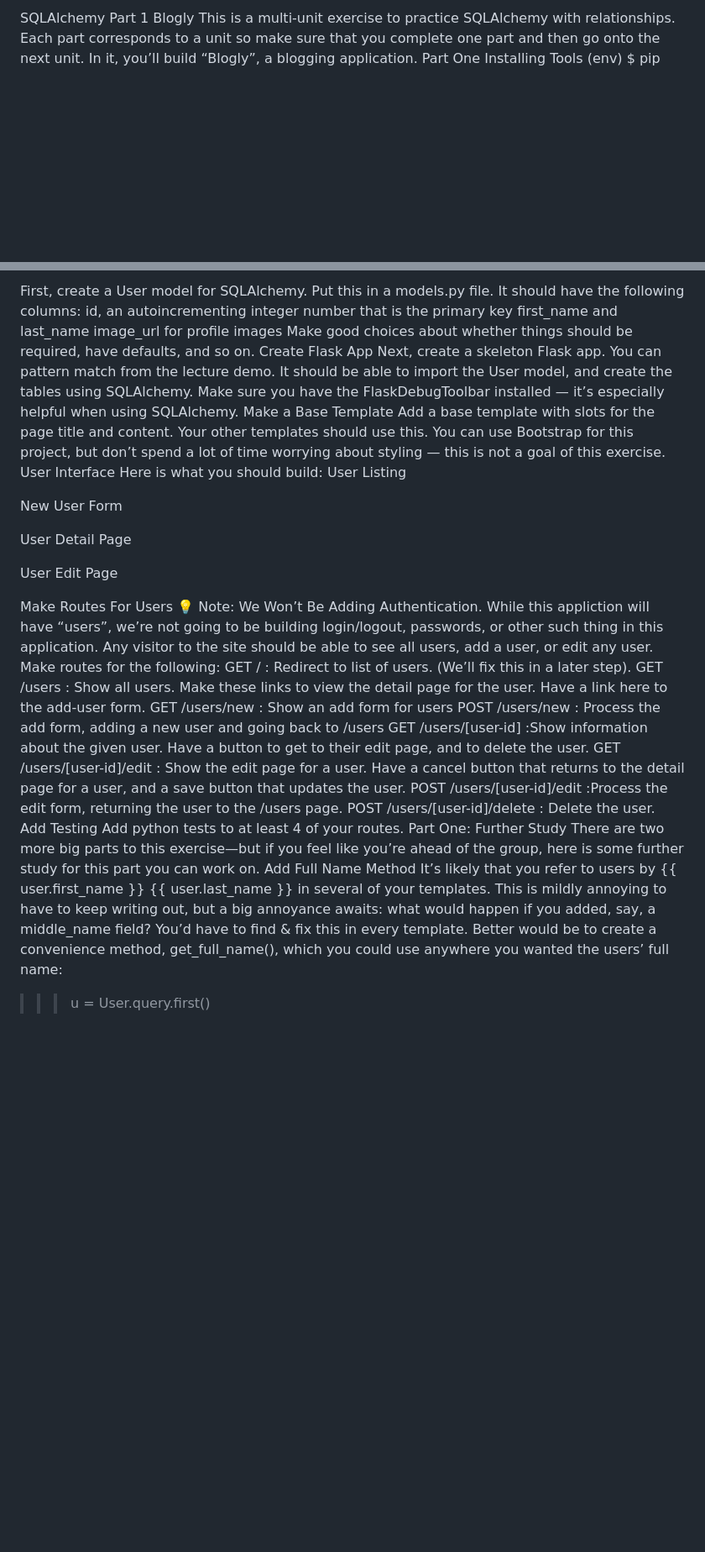
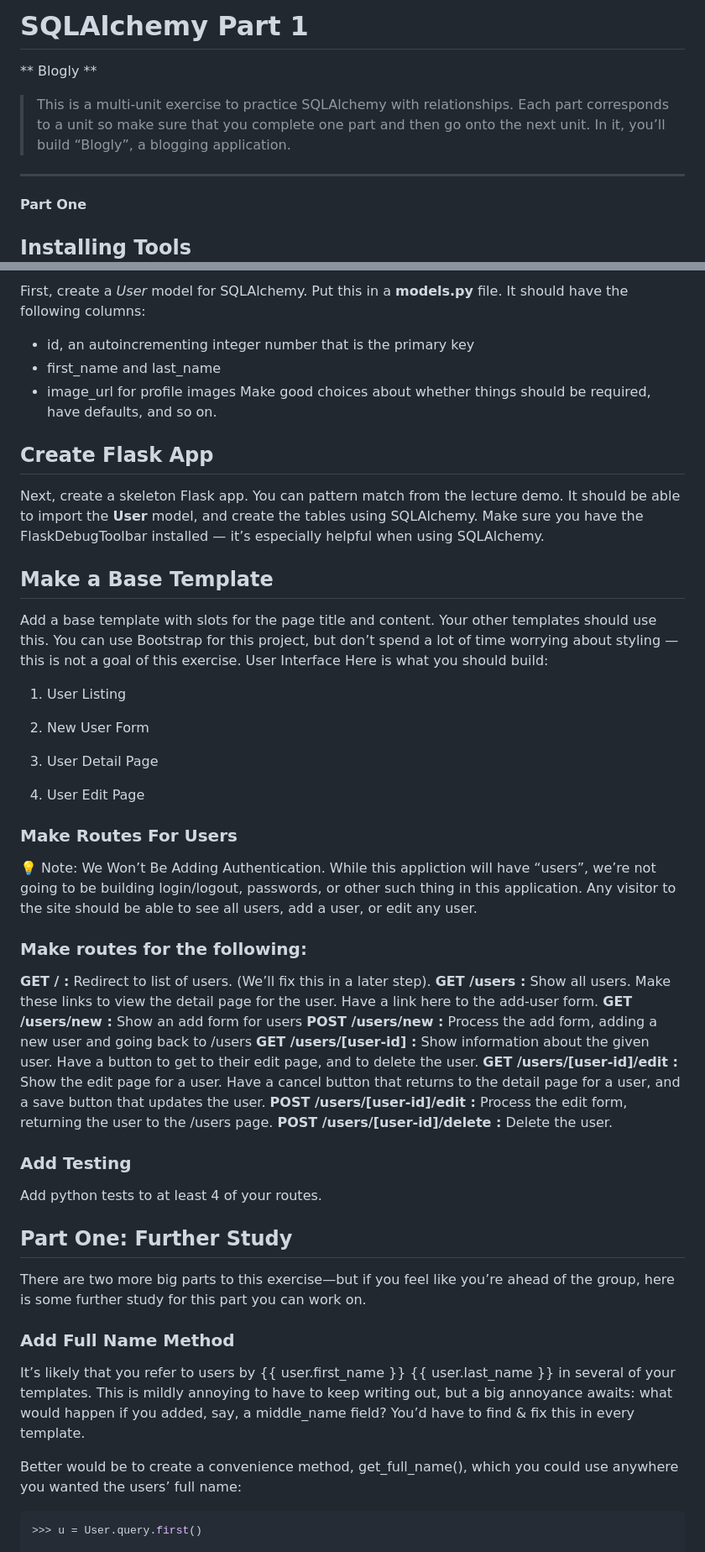
Before and after one commit to pharmon9847/flask-blogly, a Markdown page: README.md, 2 parts joined by grey strips. Shown: that part at 84% size. Rendered like a GitHub page; blank space fills up the shorter version.

````diff
--- a/README.md
+++ b/README.md
@@ -1,8 +1,11 @@
-SQLAlchemy Part 1
-Blogly
-This is a multi-unit exercise to practice SQLAlchemy with relationships. Each part corresponds to a unit so make sure that you complete one part and then go onto the next unit.
-In it, you’ll build “Blogly”, a blogging application.
-Part One
-Installing Tools
+# SQLAlchemy Part 1
+** Blogly **
+> This is a multi-unit exercise to practice SQLAlchemy with relationships. Each part corresponds to a unit so make sure that you complete one part and then go onto the next unit.
+> In it, you’ll build “Blogly”, a blogging application.
+---
+**Part One**
+## Installing Tools
+
+```python
 (env) $ pip install psycopg2-binary
 (env) $ pip install flask-sqlalchemy
@@ -11,45 +15,56 @@ Create User Model
 
-First, create a User model for SQLAlchemy. Put this in a models.py file.
+First, create a *User* model for SQLAlchemy. Put this in a **models.py** file.
 It should have the following columns:
-id, an autoincrementing integer number that is the primary key
-first_name and last_name
-image_url for profile images
+* id, an autoincrementing integer number that is the primary key
+* first_name and last_name
+* image_url for profile images
 Make good choices about whether things should be required, have defaults, and so on.
-Create Flask App
+
+## Create Flask App
 Next, create a skeleton Flask app. You can pattern match from the lecture demo.
-It should be able to import the User model, and create the tables using SQLAlchemy. Make sure you have the FlaskDebugToolbar installed — it’s especially helpful when using SQLAlchemy.
-Make a Base Template
+It should be able to import the **User** model, and create the tables using SQLAlchemy. Make sure you have the FlaskDebugToolbar installed — it’s especially helpful when using SQLAlchemy.
+
+## Make a Base Template
 Add a base template with slots for the page title and content. Your other templates should use this.
 You can use Bootstrap for this project, but don’t spend a lot of time worrying about styling — this is not a goal of this exercise.
 User Interface
 Here is what you should build:
-User Listing
 
-New User Form
+1. User Listing
 
-User Detail Page
+2. New User Form
 
-User Edit Page
+3. User Detail Page
 
-Make Routes For Users
+4. User Edit Page
+
+### Make Routes For Users
 💡
 Note: We Won’t Be Adding Authentication. While this appliction will have “users”, we’re not going to be building login/logout, passwords, or other such thing in this application. Any visitor to the site should be able to see all users, add a user, or edit any user.
-Make routes for the following:
-GET / : Redirect to list of users. (We’ll fix this in a later step).
-GET /users : Show all users. Make these links to view the detail page for the user. Have a link here to the add-user form.
-GET /users/new : Show an add form for users
-POST /users/new : Process the add form, adding a new user and going back to /users
-GET /users/[user-id] :Show information about the given user. Have a button to get to their edit page, and to delete the user.
-GET /users/[user-id]/edit : Show the edit page for a user. Have a cancel button that returns to the detail page for a user, and a save button that updates the user.
-POST /users/[user-id]/edit :Process the edit form, returning the user to the /users page.
-POST /users/[user-id]/delete : Delete the user.
-Add Testing
+
+### Make routes for the following:
+
+**GET / :** Redirect to list of users. (We’ll fix this in a later step).
+**GET /users :** Show all users. Make these links to view the detail page for the user. Have a link here to the add-user form.
+**GET /users/new :** Show an add form for users
+**POST /users/new :** Process the add form, adding a new user and going back to /users
+**GET /users/[user-id] :** Show information about the given user. Have a button to get to their edit page, and to delete the user.
+**GET /users/[user-id]/edit :** Show the edit page for a user. Have a cancel button that returns to the detail page for a user, and a save button that updates the user.
+**POST /users/[user-id]/edit :** Process the edit form, returning the user to the /users page.
+**POST /users/[user-id]/delete :** Delete the user.
+
+### Add Testing
 Add python tests to at least 4 of your routes.
-Part One: Further Study
+
+## Part One: Further Study
 There are two more big parts to this exercise—but if you feel like you’re ahead of the group, here is some further study for this part you can work on.
-Add Full Name Method
+
+### Add Full Name Method
 It’s likely that you refer to users by {{ user.first_name }} {{ user.last_name }} in several of your templates. This is mildly annoying to have to keep writing out, but a big annoyance awaits: what would happen if you added, say, a middle_name field? You’d have to find & fix this in every template.
+
 Better would be to create a convenience method, get_full_name(), which you could use anywhere you wanted the users’ full name:
+
+```python
 >>> u = User.query.first()
 
 >>> u.first_name    # SQLAlchemy attribute
````
Also changed, not shown: other parts of README.md (+12 -4 lines).
